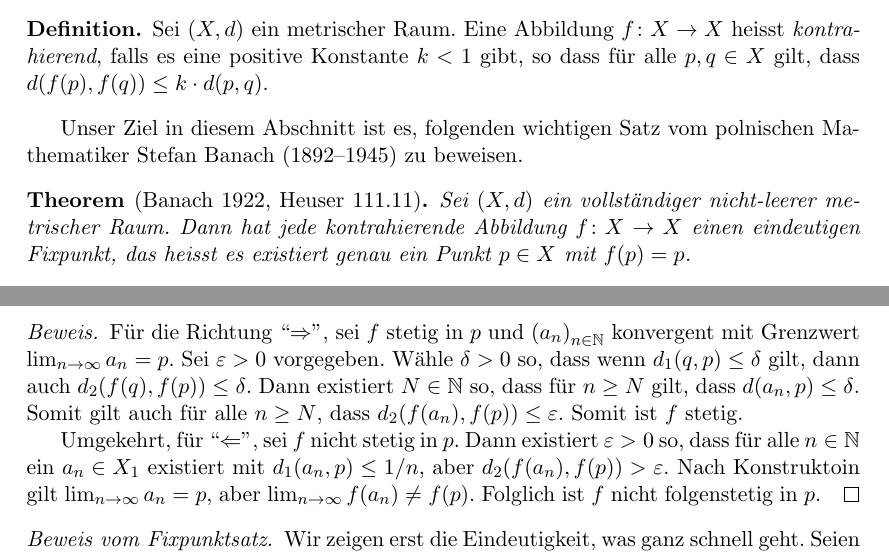
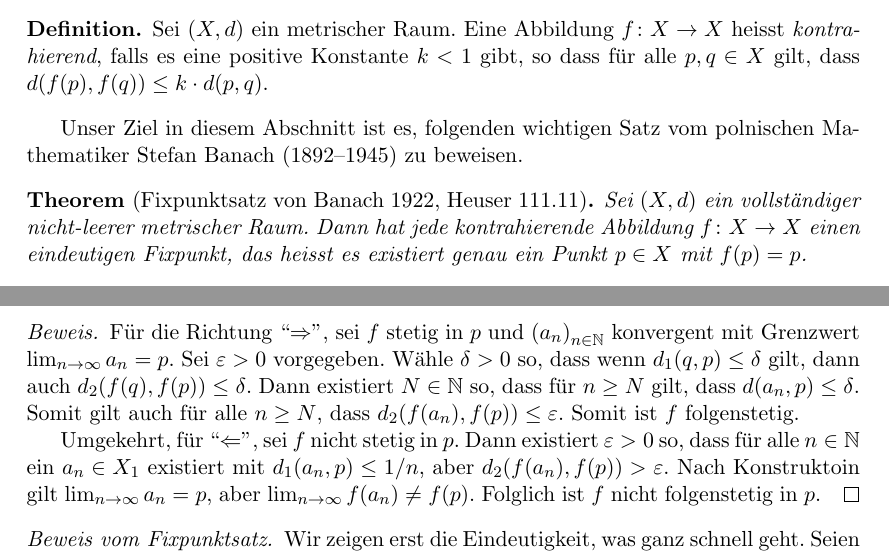
Before and after one commit to raw-bacon/ana2-notes, a LaTeX document (chapter1/chapter1.tex): two parts of pages 12 and 13 of 18, joined at a grey line, cut so that both start at the same text. Compiled offline with pdfLaTeX.

Commit message:
fixes #1

```diff
--- a/chapter1/chapter1.tex
+++ b/chapter1/chapter1.tex
@@ -892,7 +892,7 @@ folgenden wichtigen Satz vom polnischen
 Mathematiker Stefan Banach (1892--1945)
 zu beweisen.
 
-\begin{theorem*}[Banach 1922, Heuser 111.11]
+\begin{theorem*}[Fixpunktsatz von Banach 1922, Heuser 111.11]
   Sei $(X, d)$ ein vollständiger nicht-leerer metrischer Raum.
   Dann hat jede kontrahierende Abbildung
   $f \colon X \to X$ einen eindeutigen Fixpunkt,
@@ -970,7 +970,7 @@ zu beweisen.
   $d(a_n, p) \leq \delta$.
   Somit gilt auch für alle $n \geq N$,
   dass $d_2(f(a_n), f(p)) \leq \varepsilon$.
-  Somit ist $f$ stetig.
+  Somit ist $f$ folgenstetig.
 
   Umgekehrt, für ``$\Leftarrow$'',
   sei $f$ nicht stetig in $p$.
```
Also changed, not shown: main.pdf.
